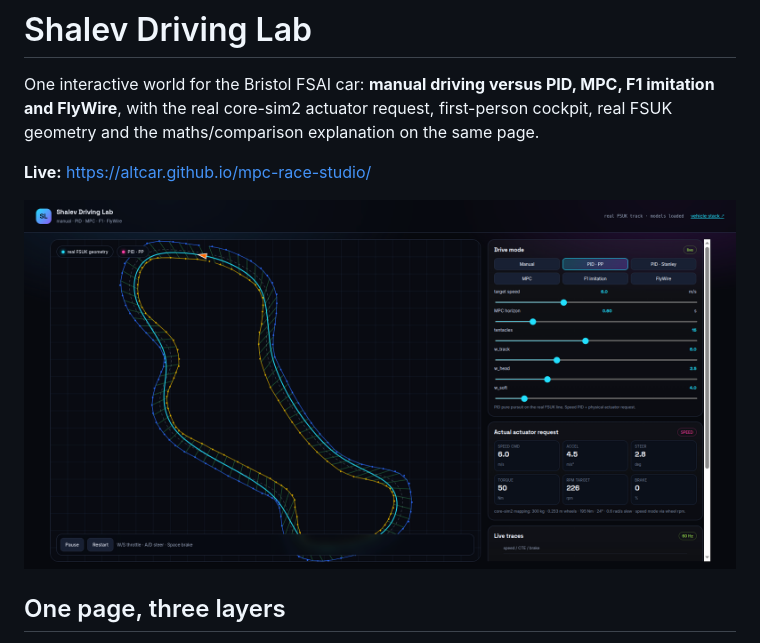
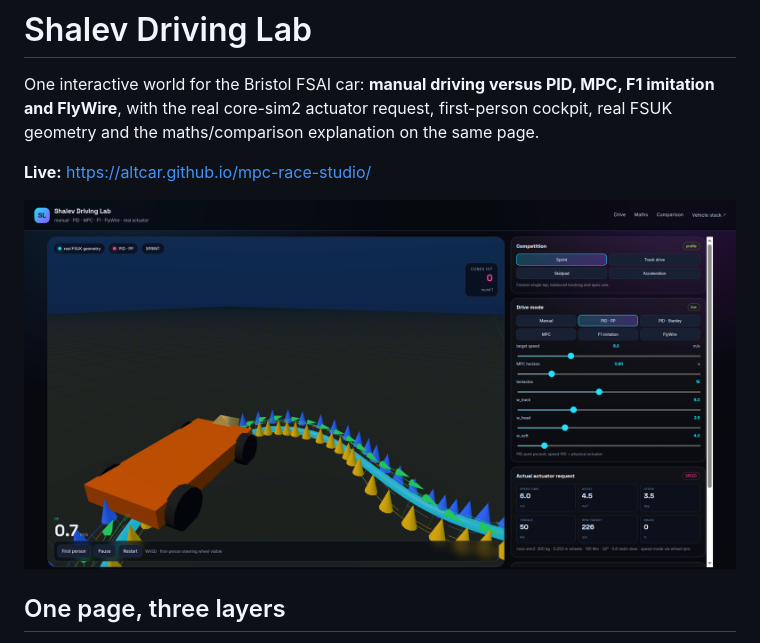
Before and after one commit to altcar/mpc-race-studio, a Markdown page: README.md, the part around the change. Drawn GitHub-style; pictures changed too: screenshot.png.

Commit message:
Merge into one first-person Three.js lab with cone contact and competition profiles

```diff
--- a/README.md
+++ b/README.md
@@ -7,7 +7,7 @@ on the same page.
 
 **Live:** https://altcar.github.io/mpc-race-studio/
 
-![Driving Lab](lab/screenshot.png)
+![Driving Lab](screenshot.png)
 
 ## One page, three layers
 
```
